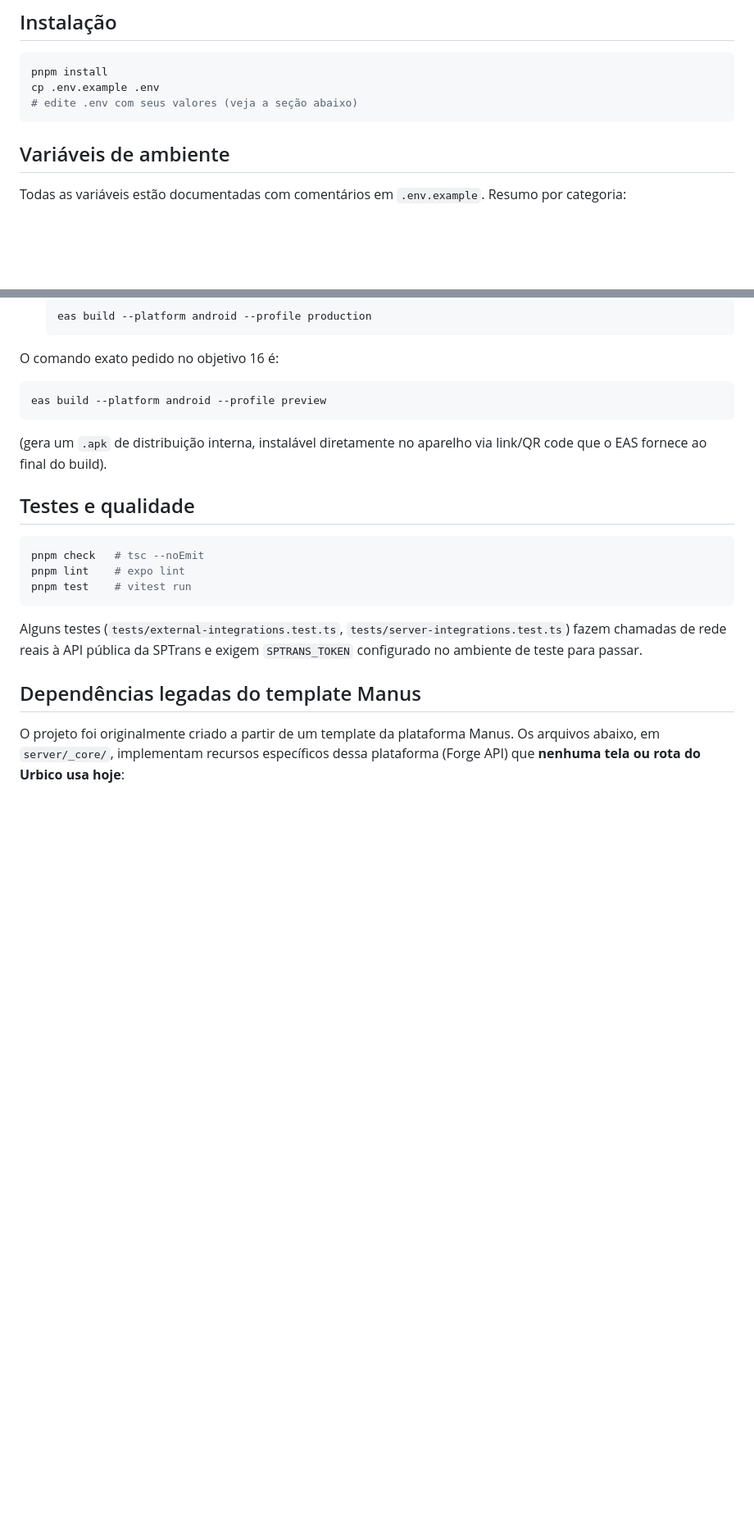
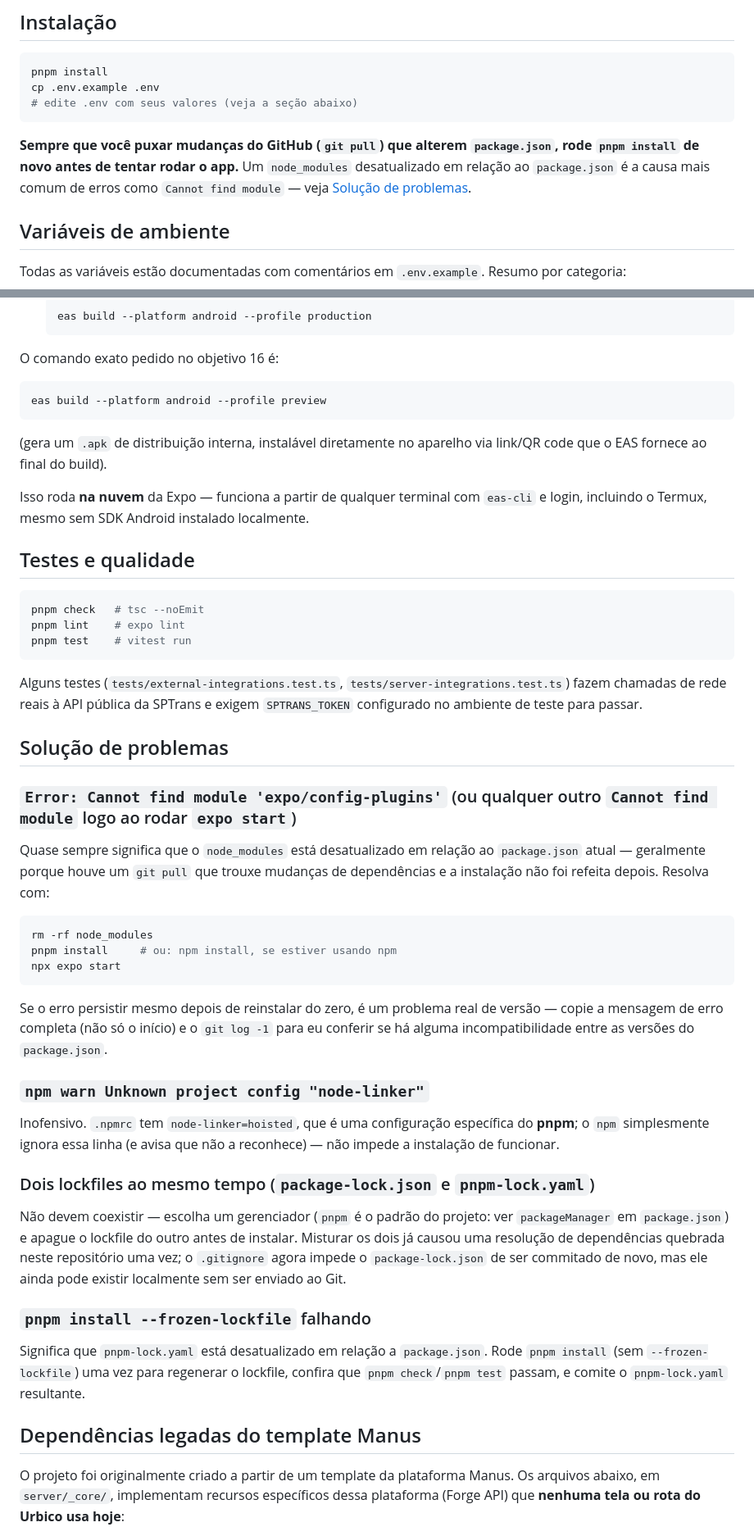
Before and after one commit to Vittorianno/urbico, a Markdown page: README.md, 2 parts joined by grey strips. Shown at 82% size. Rendered like a GitHub page; blank space fills up the shorter version.

Commit message:
docs(readme): adicionar seções de Termux e Solução de problemas
Cobre o erro "Cannot find module 'expo/config-plugins'" visto após
git pull sem reinstalar dependências (causa mais comum desse tipo de
erro), o aviso inofensivo de node-linker no npm, o risco de dois
lockfiles coexistindo (já aconteceu neste repositório) e limites do
Termux para build nativo local (eas build na nuvem funciona normal).

````diff
--- a/README.md
+++ b/README.md
@@ -39,6 +41,11 @@ pnpm install
 cp .env.example .env
 # edite .env com seus valores (veja a seção abaixo)
 ```
+
+**Sempre que você puxar mudanças do GitHub (`git pull`) que alterem
+`package.json`, rode `pnpm install` de novo antes de tentar rodar o app.**
+Um `node_modules` desatualizado em relação ao `package.json` é a causa mais
+comum de erros como `Cannot find module` — veja [Solução de problemas](#solução-de-problemas).
 
 ## Variáveis de ambiente
 
@@ -209,6 +239,10 @@ eas build --platform android --profile preview
 (gera um `.apk` de distribuição interna, instalável diretamente no
 aparelho via link/QR code que o EAS fornece ao final do build).
 
+Isso roda **na nuvem** da Expo — funciona a partir de qualquer terminal com
+`eas-cli` e login, incluindo o Termux, mesmo sem SDK Android instalado
+localmente.
+
 ## Testes e qualidade
 
 ```bash
@@ -221,6 +255,47 @@ Alguns testes (`tests/external-integrations.test.ts`,
 `tests/server-integrations.test.ts`) fazem chamadas de rede reais à API
 pública da SPTrans e exigem `SPTRANS_TOKEN` configurado no ambiente de teste
 para passar.
+
+## Solução de problemas
+
+### `Error: Cannot find module 'expo/config-plugins'` (ou qualquer outro `Cannot find module` logo ao rodar `expo start`)
+
+Quase sempre significa que o `node_modules` está desatualizado em relação ao
+`package.json` atual — geralmente porque houve um `git pull` que trouxe
+mudanças de dependências e a instalação não foi refeita depois. Resolva com:
+
+```bash
+rm -rf node_modules
+pnpm install     # ou: npm install, se estiver usando npm
+npx expo start
+```
+
+Se o erro persistir mesmo depois de reinstalar do zero, é um problema real de
+versão — copie a mensagem de erro completa (não só o início) e o `git log -1`
+para eu conferir se há alguma incompatibilidade entre as versões do
+`package.json`.
+
+### `npm warn Unknown project config "node-linker"`
+
+Inofensivo. `.npmrc` tem `node-linker=hoisted`, que é uma configuração
+específica do **pnpm**; o `npm` simplesmente ignora essa linha (e avisa que
+não a reconhece) — não impede a instalação de funcionar.
+
+### Dois lockfiles ao mesmo tempo (`package-lock.json` e `pnpm-lock.yaml`)
+
+Não devem coexistir — escolha um gerenciador (`pnpm` é o padrão do projeto:
+ver `packageManager` em `package.json`) e apague o lockfile do outro antes de
+instalar. Misturar os dois já causou uma resolução de dependências quebrada
+neste repositório uma vez; o `.gitignore` agora impede o `package-lock.json`
+de ser commitado de novo, mas ele ainda pode existir localmente sem ser
+enviado ao Git.
+
+### `pnpm install --frozen-lockfile` falhando
+
+Significa que `pnpm-lock.yaml` está desatualizado em relação a
+`package.json`. Rode `pnpm install` (sem `--frozen-lockfile`) uma vez para
+regenerar o lockfile, confira que `pnpm check`/`pnpm test` passam, e comite o
+`pnpm-lock.yaml` resultante.
 
 ## Dependências legadas do template Manus
 
````
Also changed, not shown: other parts of README.md (+25 -0 lines).
